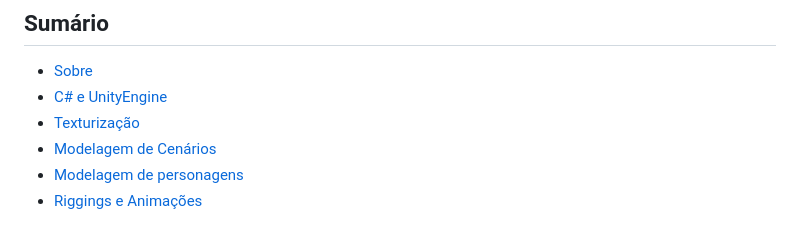
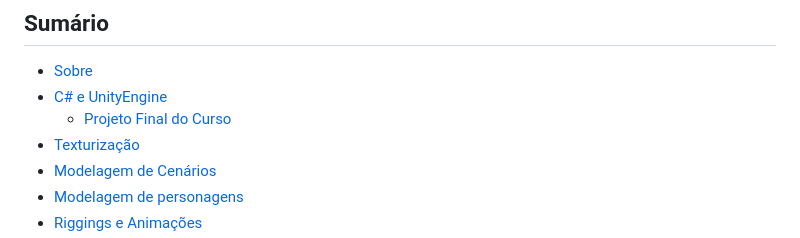
Before and after one commit to vmplayer/DevJogos-Curso, a Markdown page: readme.md, the part around the change. Rendered like a GitHub page.

```diff
--- a/readme.md
+++ b/readme.md
@@ -6,6 +6,7 @@
 
 - [Sobre](#sobre)
 - [C# e UnityEngine](#cs-e-unityengine)
+   - [Projeto Final do Curso](#projeto-final-do-curso)
 - [Texturização](#texturização)
 - [Modelagem de Cenários](#modelagem-de-cenários)
 - [Modelagem de personagens](#modelagem-de-personagens)
```
